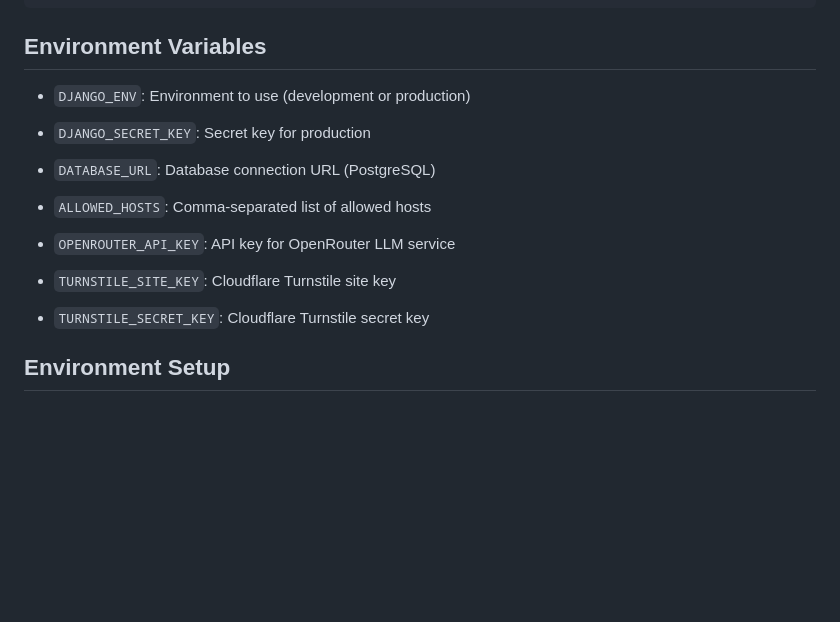
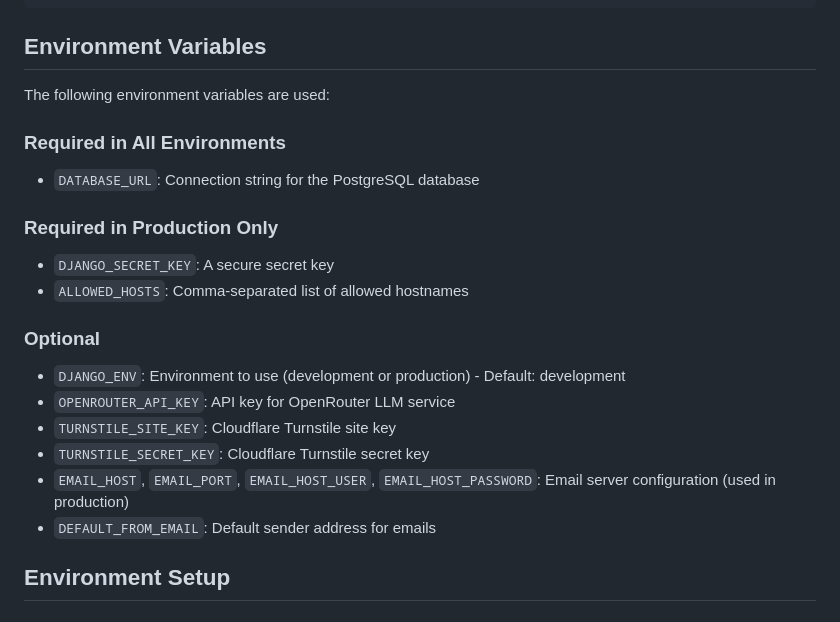
Before and after one commit to taoi11/caf_gpt, a Markdown page: README.md, the part around the change. Rendered like a GitHub page; blank space fills up the shorter version.

Commit message:
aider: docs: categorize environment variables in README
Co-authored-by: aider (openai/qwen3-coder-30b-instruct) <aider@aider.chat>

```diff
--- a/README.md
+++ b/README.md
@@ -78,14 +78,22 @@ caf_gpt/
 
 ## Environment Variables
 
-- `DJANGO_ENV`: Environment to use (development or production)
-- `DJANGO_SECRET_KEY`: Secret key for production
-- `DATABASE_URL`: Database connection URL (PostgreSQL)
-- `ALLOWED_HOSTS`: Comma-separated list of allowed hosts
+The following environment variables are used:
+
+### Required in All Environments
+- `DATABASE_URL`: Connection string for the PostgreSQL database
+
+### Required in Production Only
+- `DJANGO_SECRET_KEY`: A secure secret key
+- `ALLOWED_HOSTS`: Comma-separated list of allowed hostnames
+
+### Optional
+- `DJANGO_ENV`: Environment to use (development or production) - Default: development
 - `OPENROUTER_API_KEY`: API key for OpenRouter LLM service
-
 - `TURNSTILE_SITE_KEY`: Cloudflare Turnstile site key
 - `TURNSTILE_SECRET_KEY`: Cloudflare Turnstile secret key
+- `EMAIL_HOST`, `EMAIL_PORT`, `EMAIL_HOST_USER`, `EMAIL_HOST_PASSWORD`: Email server configuration (used in production)
+- `DEFAULT_FROM_EMAIL`: Default sender address for emails
 
 ## Environment Setup
 
```
